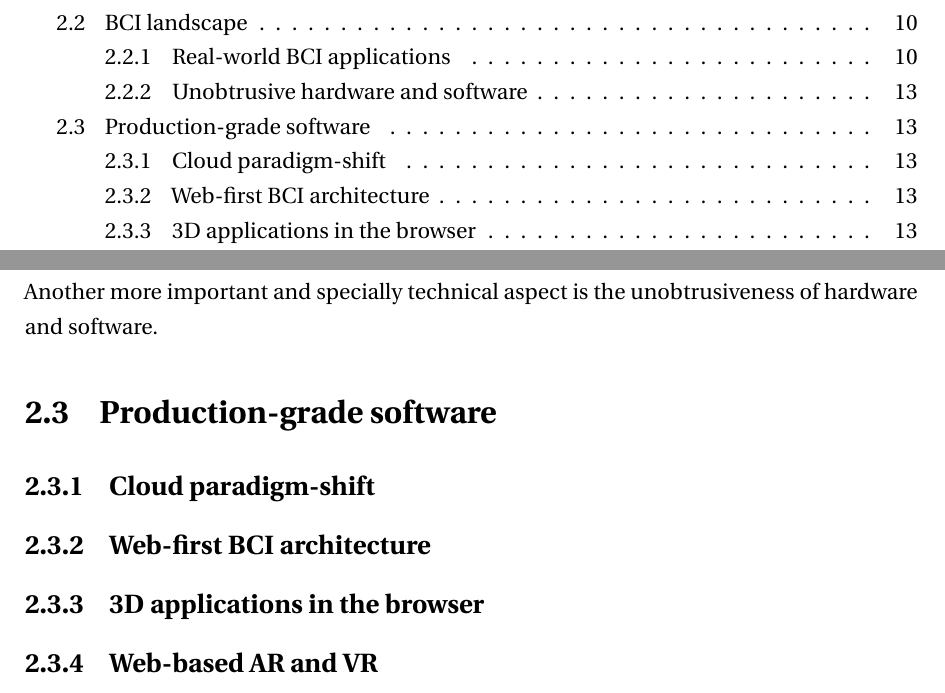
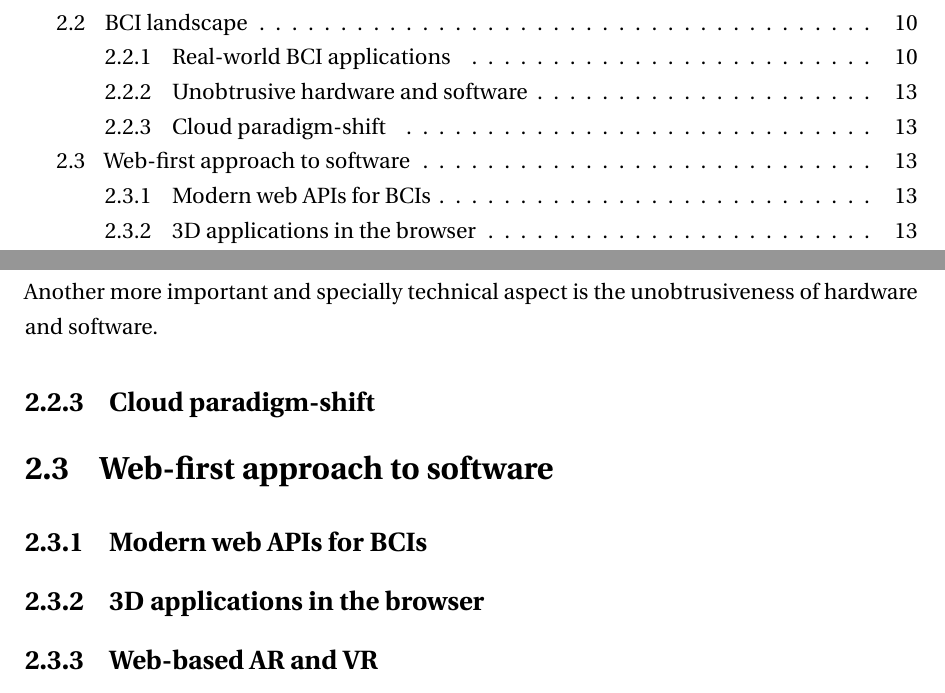
Before and after one commit to danburonline/spatial-place, a LaTeX thesis (thesis/src/thesis.tex, which reads thesis/src/Chapter2/chapter2.tex): two parts of pages 4 and 21 of 31, joined at a grey line, cut so that both start at the same text. Compiled offline with pdfLaTeX.

Commit message:
Restructure context chapter a bit
Better for readability

```diff
--- a/thesis/src/Chapter2/chapter2.tex
+++ b/thesis/src/Chapter2/chapter2.tex
@@ -122,12 +122,6 @@ Another more important and specially technical aspect is the unobtrusiveness of
 
 % Create a viz about the landscape that I talked about with Auri
 
-\section{Production-grade software}
-\label{chapter2-production-grade-software}
-
-% What production-grade software separates from others
-% Use The Twelve Factors as a reference
-
 \subsection{Cloud paradigm-shift}
 \label{chapter2-cloud-paradigm-shift}
 
@@ -135,8 +129,14 @@ Another more important and specially technical aspect is the unobtrusiveness of
 
 % Challenges and requirements of going with a cloud, API and SDK (privacy, security, IP, performance, scaling etc.)
 
-\subsection{Web-first BCI architecture}
-\label{chapter2-web-first-bci-architecture}
+\section{Web-first approach to software}
+\label{chapter2-web-first-approach-to-software}
+
+% What production-grade software separates from others
+% Use The Twelve Factors as a reference
+
+\subsection{Modern web APIs for BCIs}
+\label{chapter2-modern-web-apis-for-bcis}
 
 % Examples of BCI data going through web stacks, how to make it work (paper from Stegman)
 % Use this as well https://urish.medium.com/reactive-brain-waves-af07864bb7d4
```
Also changed, not shown: thesis/src/thesis.pdf, thesis/src/Chapter2/chapter2.tex (3 more changed lines).
